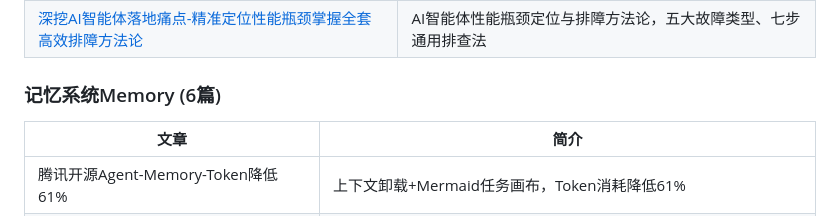
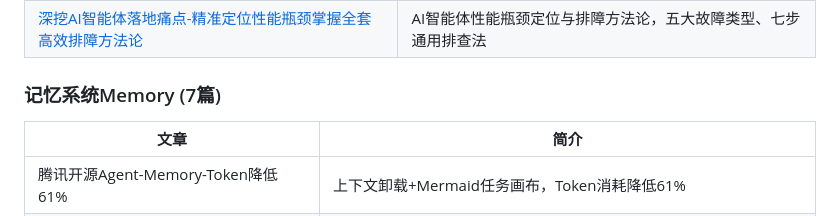
Before and after one commit to see311/ai-optimization-solutions, a Markdown page: README.md, the part around the change. Rendered like a GitHub page.

Commit message:
docs: 更新记忆系统Memory分类，文章数量从6增至7，新增EverOS Claude Code插件文章

```diff
--- a/README.md
+++ b/README.md
@@ -61,7 +61,7 @@ ai-optimization-solutions/
 | Agent总跑偏从Prompt到Harness彻底搞懂AI执行稳定的核心逻辑 | 从Prompt工程到Harness工程，彻底搞懂AI执行稳定的核心逻辑 |
 | [深挖AI智能体落地痛点-精准定位性能瓶颈掌握全套高效排障方法论](docs/Harness%E5%B7%A5%E7%A8%8B/%E6%B7%B1%E6%8C%96AI%E6%99%BA%E8%83%BD%E4%BD%93%E8%90%BD%E5%9C%B0%E7%97%9B%E7%82%B9-%E7%B2%BE%E5%87%86%E5%AE%9A%E4%BD%8D%E6%80%A7%E8%83%BD%E7%93%B6%E9%A2%88%E6%8E%8C%E6%8F%A1%E5%85%A8%E5%A5%97%E9%AB%98%E6%95%88%E6%8E%92%E9%9A%9C%E6%96%B9%E6%B3%95%E8%AE%BA/%E6%80%BB%E7%BB%93.md) | AI智能体性能瓶颈定位与排障方法论，五大故障类型、七步通用排查法 |
 
-### 记忆系统Memory (6篇)
+### 记忆系统Memory (7篇)
 | 文章 | 简介 |
 |------|------|
 | 腾讯开源Agent-Memory-Token降低61% | 上下文卸载+Mermaid任务画布，Token消耗降低61% |
```
